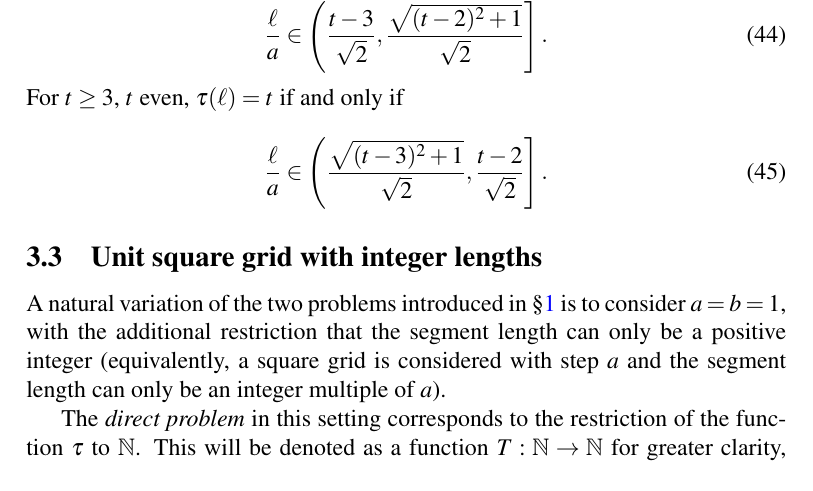
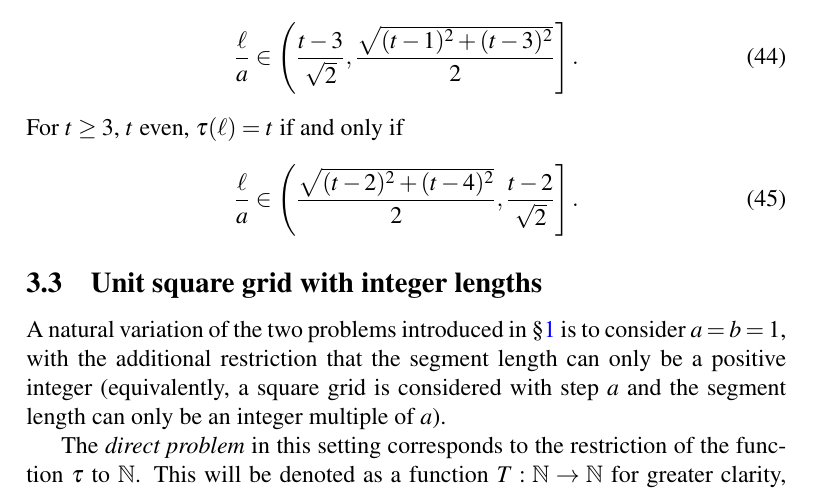
Before and after one commit to lmendo/Segments-and-grids, a LaTeX paper (paper.tex): part of page 17 of 24, cut so that both start at the same text. Compiled offline with pdfLaTeX.

Commit message:
"Reword" expressions

```diff
--- a/paper.tex
+++ b/paper.tex
@@ -641,12 +641,12 @@ The pair $(\isoli,\jsoli)$ resulting from \eqref{eq: theo: funt, sq, form; proof
 From Theorem~\ref{theo: funt, sq, form} it is easily seen that odd values of $\funt(\len)$ correspond to $\isoli = \jsoli$, whereas even values are achieved with $\jsoli = \isoli+1$. Given $\tiles \geq 3$ with $t$ odd, $\funt(\len) = \tiles$ if and only
 \begin{equation}
 \label{eq: square, odd max tiles, lengths}
-\frac \len a \in \left( \frac{\tiles-3}{\sqrt{2}}, \frac{ \sqrt{(\tiles-2)^2+1}}{\sqrt{2}} \right].
+\frac \len a \in \left( \frac{\tiles-3}{\sqrt{2}}, \frac{ \sqrt{(\tiles-1)^2+(\tiles-3)^2}}{2} \right].
 \end{equation}
 For $\tiles \geq 3$, $t$ even, $\funt(\len) = \tiles$ if and only if
 \begin{equation}
 \label{eq: square, even max tiles, lengths}
-\frac \len a \in \left(\frac{ \sqrt{(\tiles-3)^2+1}}{\sqrt{2}}, \frac{\tiles-2}{\sqrt{2}} \right].
+\frac \len a \in \left(\frac{ \sqrt{(\tiles-2)^2+(\tiles-4)^2}}{2}, \frac{\tiles-2}{\sqrt{2}} \right].
 \end{equation}
 
 
```
Also changed, not shown: paper.pdf, 1 other file.
